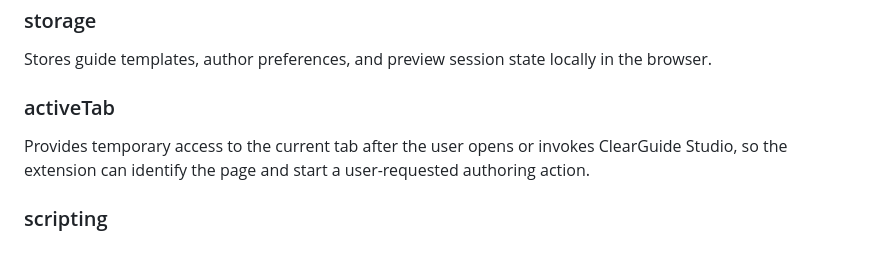
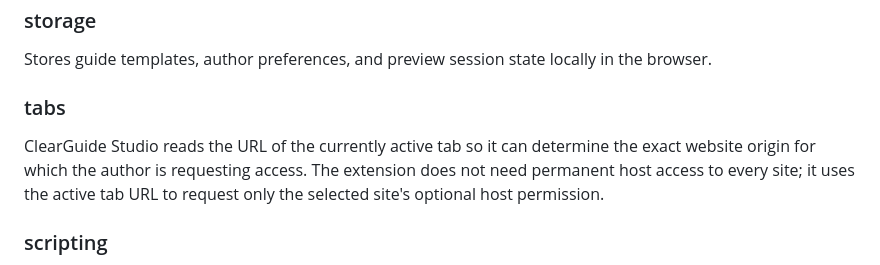
Before and after one commit to FlashGTA/clearguide, a Markdown page: CHROMEWEBSTORE.md, the part around the change. Rendered like a GitHub page.

Commit message:
docs: align Store permission justification with tabs usage

```diff
--- a/CHROMEWEBSTORE.md
+++ b/CHROMEWEBSTORE.md
@@ -45,9 +45,9 @@ ClearGuide Studio does not require a ClearGuide account and does not send your g
 
 Stores guide templates, author preferences, and preview session state locally in the browser.
 
-### activeTab
+### tabs
 
-Provides temporary access to the current tab after the user opens or invokes ClearGuide Studio, so the extension can identify the page and start a user-requested authoring action.
+ClearGuide Studio reads the URL of the currently active tab so it can determine the exact website origin for which the author is requesting access. The extension does not need permanent host access to every site; it uses the active tab URL to request only the selected site's optional host permission.
 
 ### scripting
 
```
